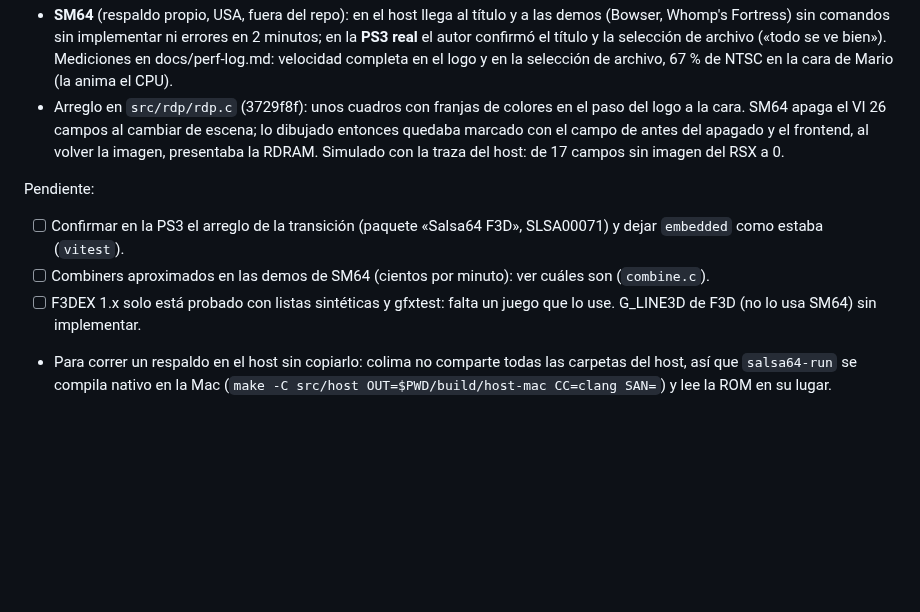
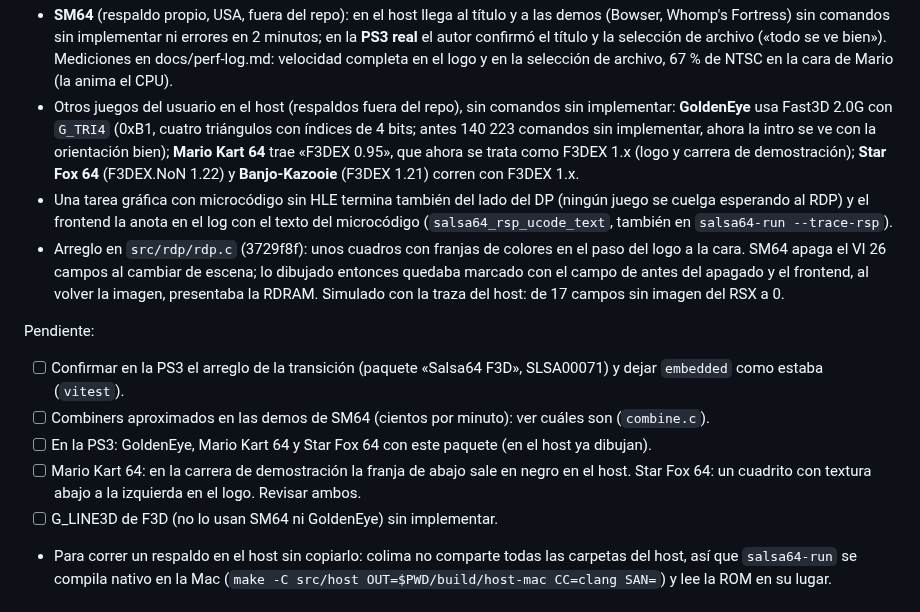
Before and after one commit to Manfline/n64-ps3-hen, a Markdown page: docs/estado.md, the part around the change. GitHub-like rendering; blank space fills up the shorter version.

Commit message:
Docs: GoldenEye, Mario Kart 64, Star Fox 64 y Banjo con F3D/F3DEX en el host

```diff
--- a/docs/estado.md
+++ b/docs/estado.md
@@ -29,6 +29,17 @@ integrar):
   el título y la selección de archivo («todo se ve bien»). Mediciones en
   docs/perf-log.md: velocidad completa en el logo y en la selección de
   archivo, 67 % de NTSC en la cara de Mario (la anima el CPU).
+- Otros juegos del usuario en el host (respaldos fuera del repo), sin
+  comandos sin implementar: **GoldenEye** usa Fast3D 2.0G con `G_TRI4`
+  (0xB1, cuatro triángulos con índices de 4 bits; antes 140 223 comandos
+  sin implementar, ahora la intro se ve con la orientación bien);
+  **Mario Kart 64** trae «F3DEX 0.95», que ahora se trata como F3DEX 1.x
+  (logo y carrera de demostración); **Star Fox 64** (F3DEX.NoN 1.22) y
+  **Banjo-Kazooie** (F3DEX 1.21) corren con F3DEX 1.x.
+- Una tarea gráfica con microcódigo sin HLE termina también del lado del
+  DP (ningún juego se cuelga esperando al RDP) y el frontend la anota en
+  el log con el texto del microcódigo (`salsa64_rsp_ucode_text`, también
+  en `salsa64-run --trace-rsp`).
 - Arreglo en `src/rdp/rdp.c` (3729f8f): unos cuadros con franjas de
   colores en el paso del logo a la cara. SM64 apaga el VI 26 campos al
   cambiar de escena; lo dibujado entonces quedaba marcado con el campo de
@@ -40,9 +51,12 @@ Pendiente:
       F3D», SLSA00071) y dejar `embedded` como estaba (`vitest`).
 - [ ] Combiners aproximados en las demos de SM64 (cientos por minuto):
       ver cuáles son (`combine.c`).
-- [ ] F3DEX 1.x solo está probado con listas sintéticas y gfxtest: falta
-      un juego que lo use. G_LINE3D de F3D (no lo usa SM64) sin
-      implementar.
+- [ ] En la PS3: GoldenEye, Mario Kart 64 y Star Fox 64 con este
+      paquete (en el host ya dibujan).
+- [ ] Mario Kart 64: en la carrera de demostración la franja de abajo
+      sale en negro en el host. Star Fox 64: un cuadrito con textura abajo
+      a la izquierda en el logo. Revisar ambos.
+- [ ] G_LINE3D de F3D (no lo usan SM64 ni GoldenEye) sin implementar.
 - Para correr un respaldo en el host sin copiarlo: colima no comparte
   todas las carpetas del host, así que `salsa64-run` se compila nativo en la
   Mac (`make -C src/host OUT=$PWD/build/host-mac CC=clang SAN=`) y lee la
```
Also changed, not shown: docs/THIRD_PARTY.md (+1 -1 lines).
